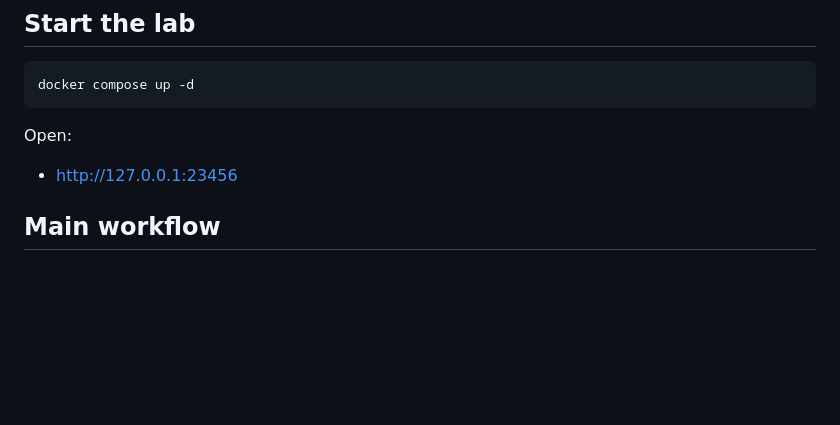
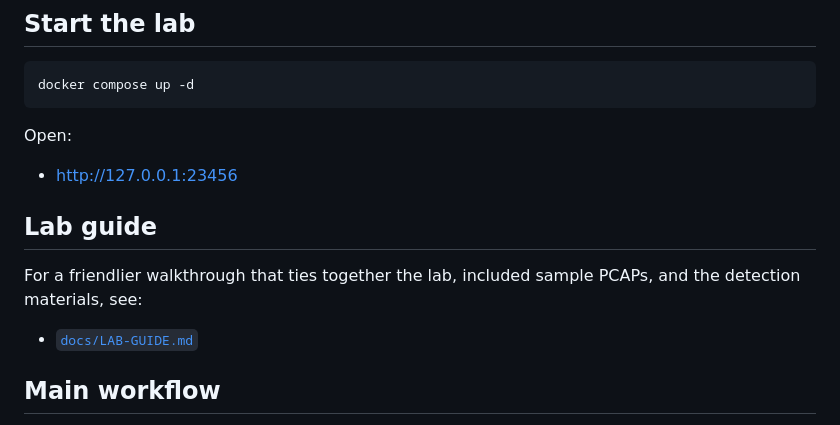
Before and after one commit to Pb-22/EarthWorm-Lab, a Markdown page: README.md, the part around the change. Drawn GitHub-style; blank space fills up the shorter version.

Commit message:
Add lab guide and README link

```diff
--- a/README.md
+++ b/README.md
@@ -37,6 +37,12 @@ docker compose up -d
 Open:
 
 - <http://127.0.0.1:23456>
+
+## Lab guide
+
+For a friendlier walkthrough that ties together the lab, included sample PCAPs, and the detection materials, see:
+
+- [`docs/LAB-GUIDE.md`](docs/LAB-GUIDE.md)
 
 ## Main workflow
 
```
Also changed, not shown: docs/LAB-GUIDE.md (added, +190 -0 lines).
